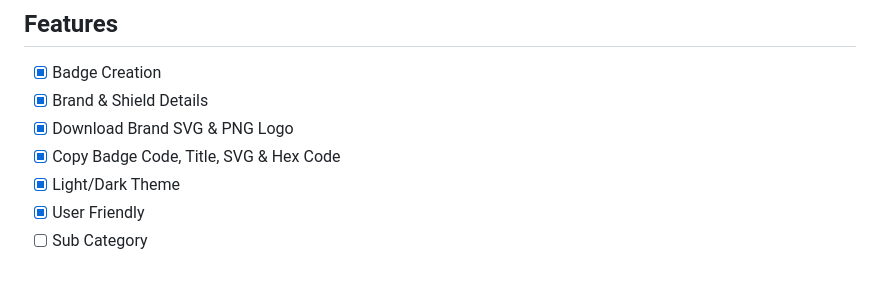
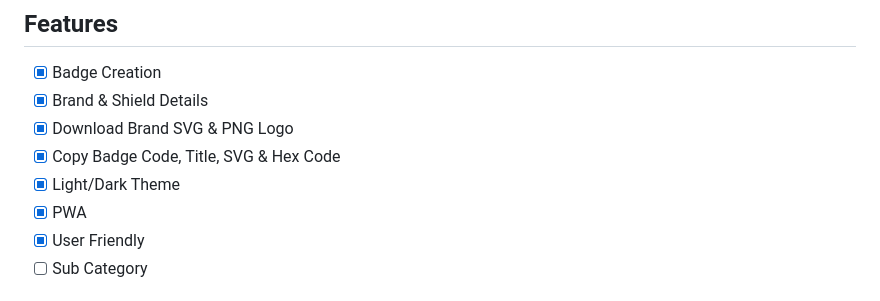
Before and after one commit to mrhrifat/badge-genius, a Markdown page: README.md, the part around the change. Rendered like a GitHub page.

Commit message:
refactor: update fetaures

```diff
--- a/README.md
+++ b/README.md
@@ -23,6 +23,7 @@ This app is aimed to simplify your GitHub Profile Badge or Shield Badge creation
 - [x] Download Brand SVG & PNG Logo
 - [x] Copy Badge Code, Title, SVG & Hex Code
 - [x] Light/Dark Theme
+- [x] PWA
 - [x] User Friendly
 - [ ] Sub Category
 
```
